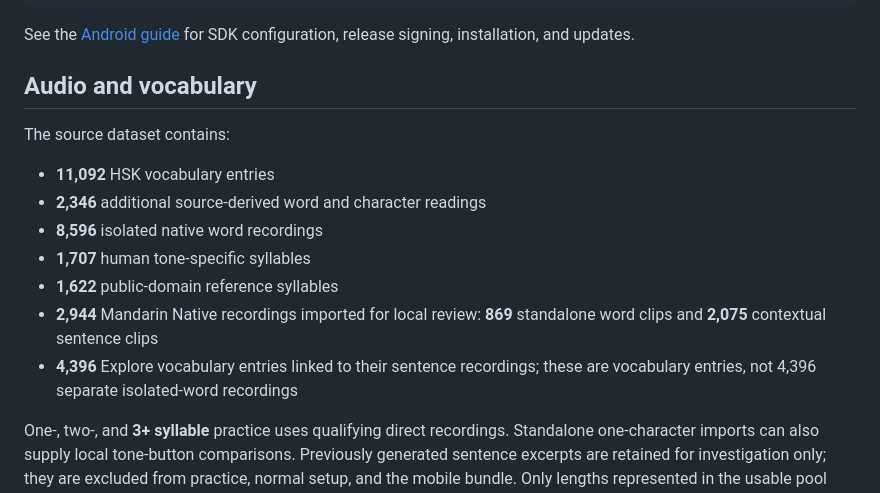
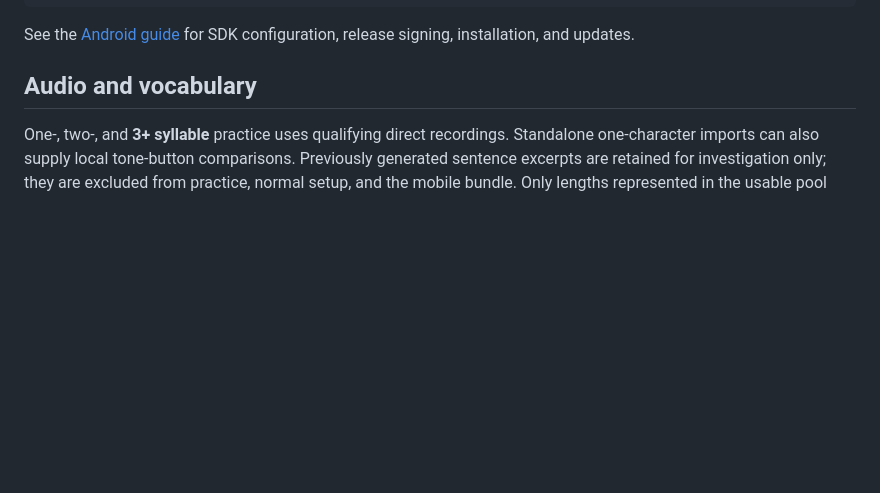
Before and after one commit to hanshanley/mandarin-tone-trainer, a Markdown page: README.md, the part around the change. Rendered like a GitHub page; blank space fills up the shorter version.

```diff
--- a/README.md
+++ b/README.md
@@ -149,18 +149,6 @@ signing, installation, and updates.
 
 ## Audio and vocabulary
 
-The source dataset contains:
-
-- **11,092** HSK vocabulary entries
-- **2,346** additional source-derived word and character readings
-- **8,596** isolated native word recordings
-- **1,707** human tone-specific syllables
-- **1,622** public-domain reference syllables
-- **2,944** Mandarin Native recordings imported for local review: **869**
-  standalone word clips and **2,075** contextual sentence clips
-- **4,396** Explore vocabulary entries linked to their sentence recordings;
-  these are vocabulary entries, not 4,396 separate isolated-word recordings
-
 One-, two-, and **3+ syllable** practice uses qualifying direct recordings.
 Standalone one-character imports can also supply local tone-button comparisons.
 Previously generated sentence excerpts are retained for investigation only;
```
